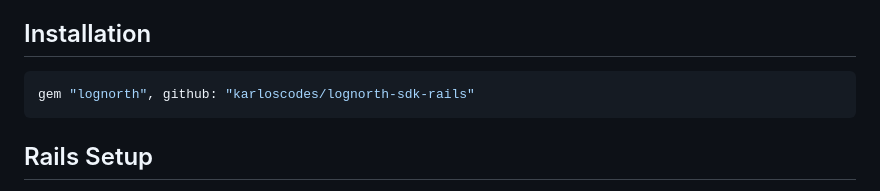
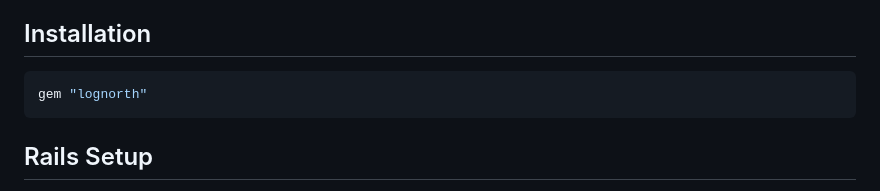
Before and after one commit to karloscodes/lognorth-sdk-rails, a Markdown page: README.md, the part around the change. Rendered like a GitHub page.

Commit message:
README: install from RubyGems [ci skip]

````diff
--- a/README.md
+++ b/README.md
@@ -5,7 +5,7 @@ Send errors and logs from Rails to [LogNorth](https://lognorth.com) for monitori
 ## Installation
 
 ```ruby
-gem "lognorth", github: "karloscodes/lognorth-sdk-rails"
+gem "lognorth"
 ```
 
 ## Rails Setup
````
